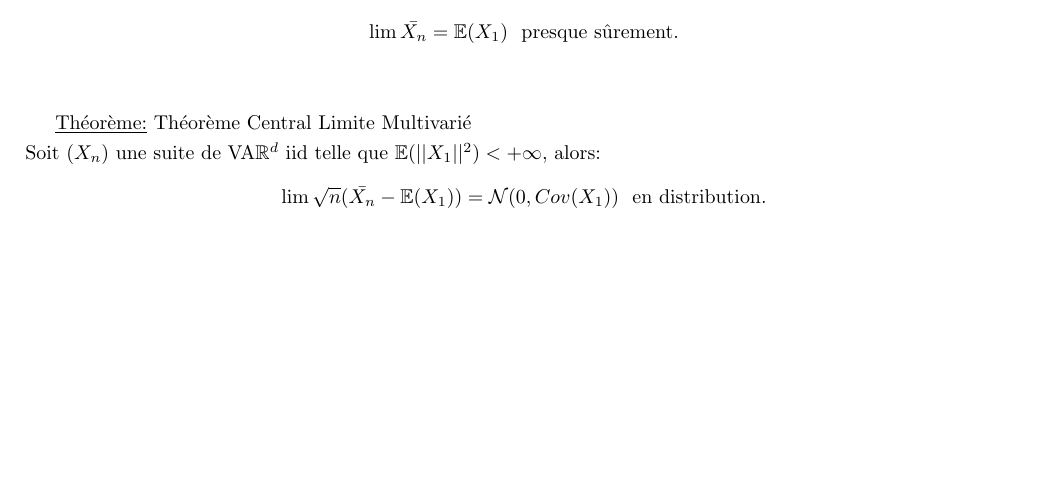
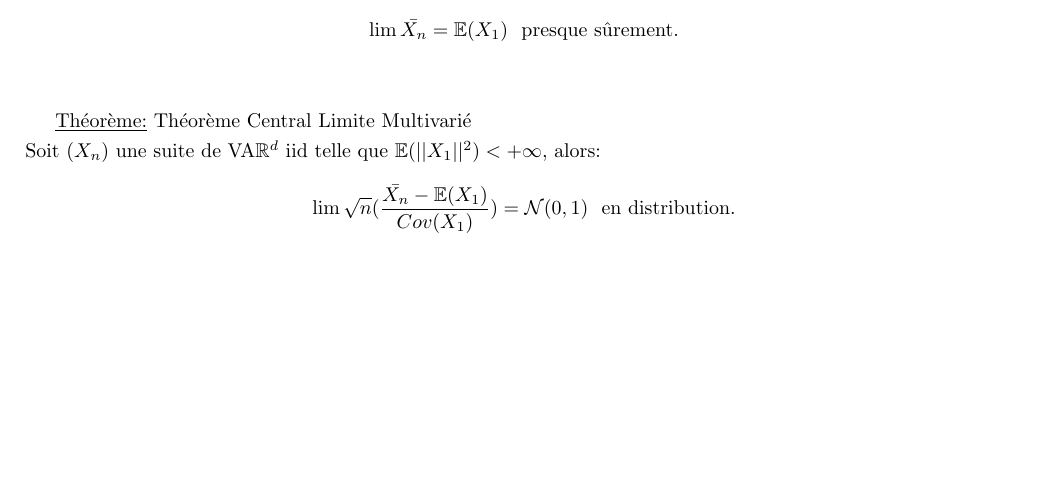
Before and after one commit to PaulLehaut/Cours-Notes, a LaTeX document (STAT/STAT.tex): part of page 6 of 20, cut so that both start at the same text. The pictures show the PDF file STAT/STAT.pdf that the author committed with the source.

Commit message:
correction stat

```diff
--- a/STAT/STAT.tex
+++ b/STAT/STAT.tex
@@ -201,7 +201,7 @@ $$\lim \bar{X_n}=\E(X_1) \ \ \text{presque sûrement}.$$
 \Theo \ Théorème Central Limite Multivarié
 \sskip
 Soit $(X_n)$ une suite de VA$\R^d$ iid telle que $\E(||X_1||^2)<\pinf$, alors:
-$$\lim\sqrt{n}(\bar{X_n}-\E(X_1))=\mc{N}(0,Cov(X_1)) \ \ \text{en distribution.}$$
+$$\lim\sqrt{n}(\frac{\bar{X_n}-\E(X_1)}{Cov(X_1)})=\mc{N}(0,1) \ \ \text{en distribution.}$$
 \newpage
 \section{Estimateur dans un Modèle Paramétrique}
 On considère un échantillon $\indn{X}$ de VA iid dans un espace mesurable $(E,\mc E)$ de loi $\Prob$ inconnue qu'on cherche à éclaircir. On cherche par exemple à estimer $\E_\Prob(X_1), \ V_\Prob(X_1)$ l'histogramme de $\Prob$ ou encore d'autre quantité d'intérêt (QI).
```
Also changed, not shown: STAT/STAT.pdf.
